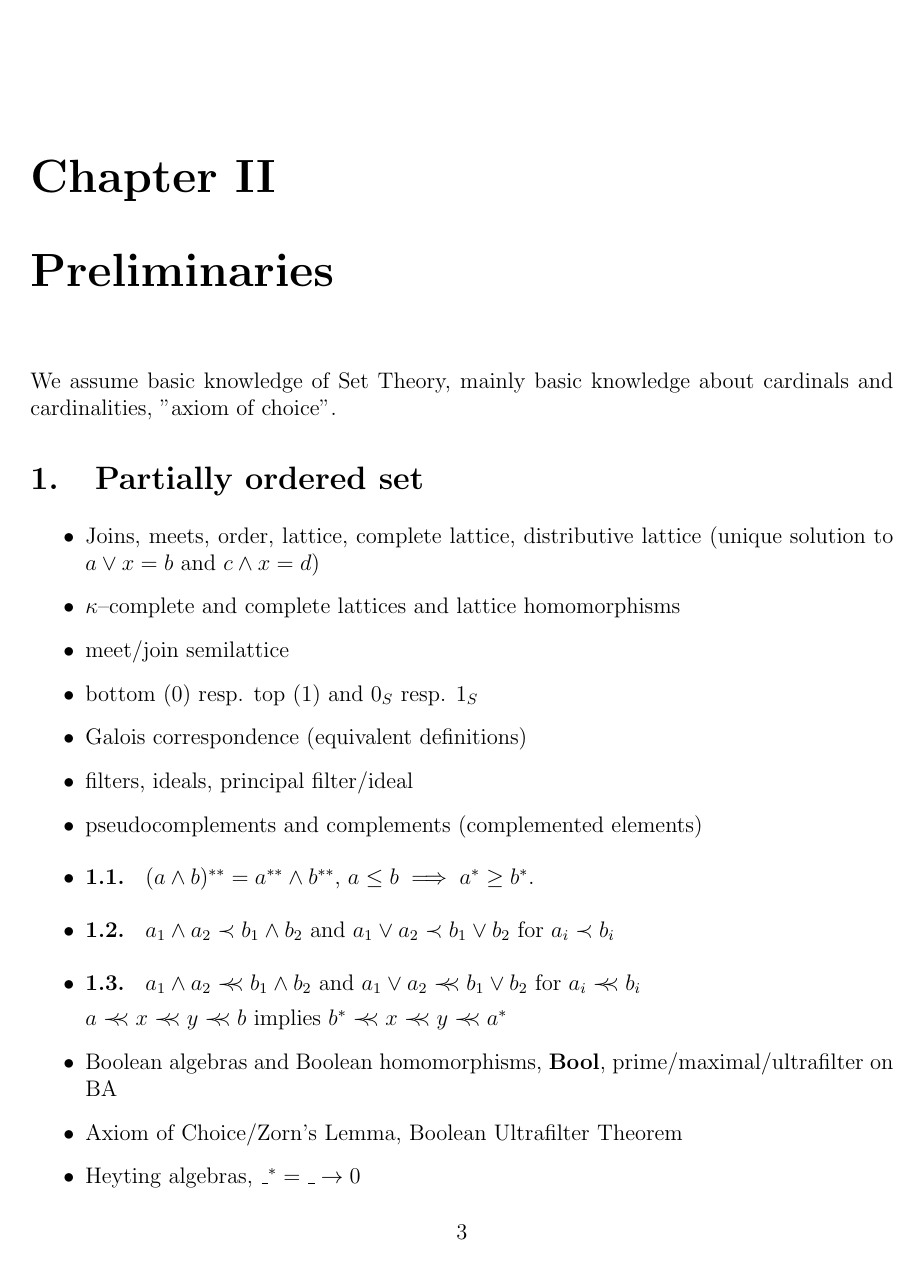
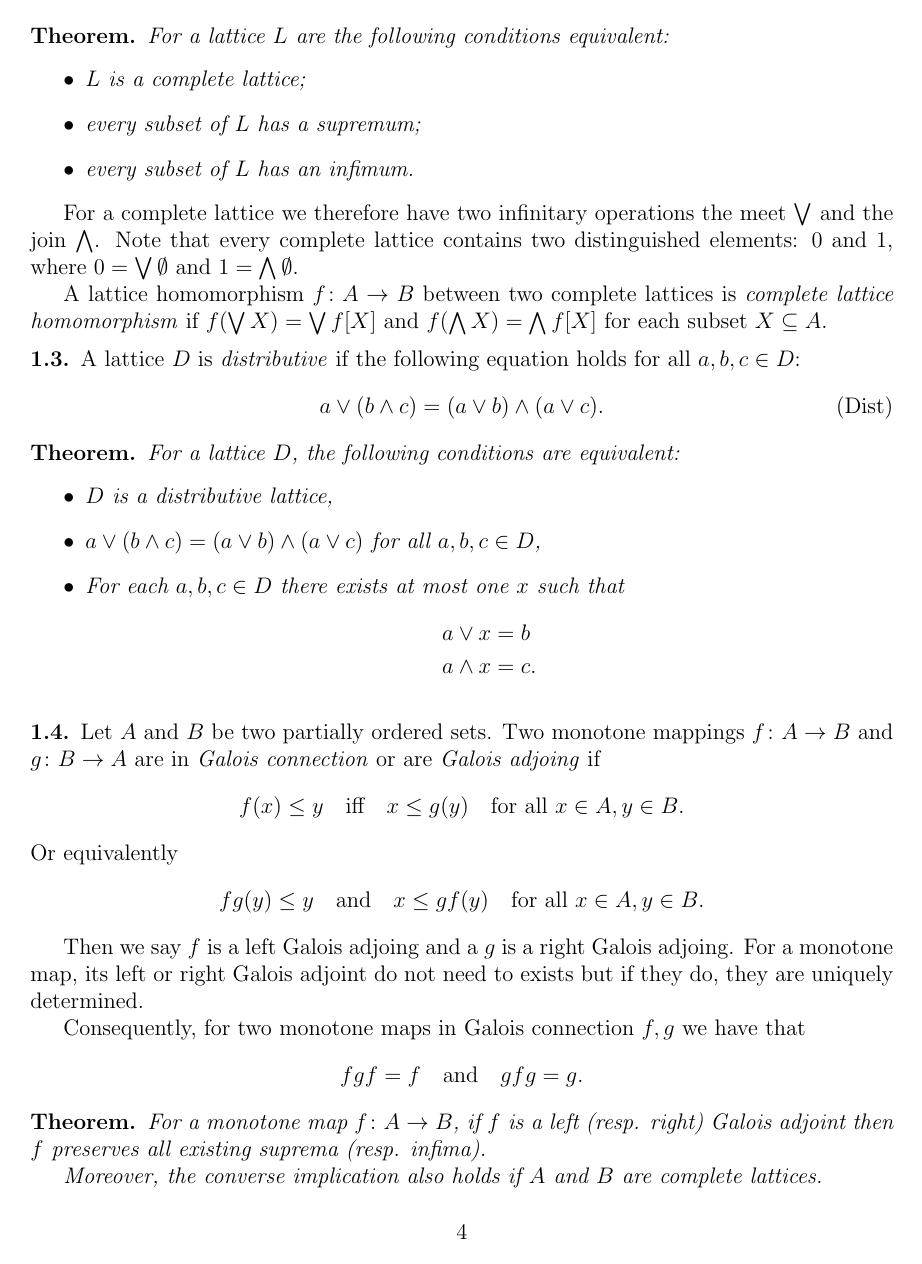
Before and after one commit to jaklt/zapisky, a LaTeX thesis (dipl/thesis.tex, which reads dipl/data/02-Preliminaries.tex): page 4 of 36 before the commit and page 5 of 38 after it. Compiled offline with pdfLaTeX.

Commit message:
Started to work on Preliminaries.

```diff
--- a/dipl/data/02-Preliminaries.tex
+++ b/dipl/data/02-Preliminaries.tex
@@ -1,21 +1,7 @@
 \chapter{Preliminaries}
-    We assume basic knowledge of Set Theory, mainly basic knowledge about cardinals and cardinalities, "axiom of choice".
+We assume basic knowledge of Set Theory, mainly basic knowledge about cardinals and cardinalities, ``axiom of choice''.
+
+We refer to the monograph \emph{Frames and Locales} written by Pultr and Picado~\cite{picado2011frames} as a basic introduction to point--free topology.
 
 \section{Partially ordered set}
-\begin{itemize}
-    \item Joins, meets, order, lattice, complete lattice, distributive lattice (unique solution to $a\vee x = b$ and $c\wedge x = d$)
-    \item $\kappa$--complete and complete lattices and lattice homomorphisms % TODO check, we have already defined it in "Parts of duality"
-    \item meet/join semilattice
-    \item bottom (0) resp. top (1) and $0_S$ resp. $1_S$
-    \item Galois correspondence (equivalent definitions)
-    \item filters, ideals, principal filter/ideal
-    \item pseudocomplements and complements (complemented elements)
-    \item \num\label{p:pseudcomplProperties} $(a \wedge b)^{**} = a^{**} \wedge b^{**}$, $a \leq b \implies a^* \geq b^*$.
-    \item \num\label{p:rbellowProperties} $a_1\wedge a_2 \rbelow b_1 \wedge b_2$ and $a_1\vee a_2 \rbelow b_1 \vee b_2$ for $a_i\rbelow b_i$
-    \item \num\label{p:crbellowProperties} $a_1\wedge a_2 \crbelow b_1 \wedge b_2$ and $a_1\vee a_2 \crbelow b_1 \vee b_2$ for $a_i\crbelow b_i$
 
-                                        $a \crbelow x\crbelow y\crbelow b$ implies $b^* \crbelow x\crbelow y\crbelow a^*$
-    \item Boolean algebras and Boolean homomorphisms, \DEF{\Bool}, prime/maximal/ultrafilter on BA
-    \item Axiom of Choice/Zorn's Lemma, Boolean Ultrafilter Theorem
-    \item Heyting algebras, $\_^* = \_ \to 0$
-\end{itemize}
@@ -21,0 +29,50 @@
+\begin{theorem*}
+    For a lattice $L$ are the following conditions equivalent:
+    \begin{itemize}
+        \item $L$ is a complete lattice;
+        \item every subset of $L$ has a supremum;
+        \item every subset of $L$ has an infimum.
+    \end{itemize}
+\end{theorem*}
+
+For a complete lattice we therefore have two infinitary operations the meet $\bigvee$ and the join $\bigwedge$.
+Note that every complete lattice contains two distinguished elements: 0 and 1, where $0 = \bigvee \emptyset$ and $1 = \bigwedge \emptyset$.
+
+A lattice homomorphism $f\colon A\to B$ between two complete lattices is \DEF{complete lattice homomorphism} if $f(\bigvee X) = \bigvee f[X]$ and $f(\bigwedge X) = \bigwedge f[X]$ for each subset $X \subseteq A$.
+
+\num A lattice $D$ is \DEF{distributive} if the following equation holds for all $a,b,c\in D$:
+\begin{align}
+    a\vee (b\wedge c) = (a\vee b)\wedge (a\vee c).\tag{Dist}
+\end{align}
+
+\begin{theorem*}
+    For a lattice $D$, the following conditions are equivalent:
+    \begin{itemize}
+        \item $D$ is a distributive lattice,
+        \item $a\vee (b\wedge c) = (a\vee b)\wedge (a\vee c)$ for all $a,b,c \in D$,
+        \item For each $a,b,c\in D$ there exists at most one $x$ such that
+            \begin{align*}
+                a\vee x &= b\\
+                a\wedge x &= c.
+            \end{align*}
+    \end{itemize}
+\end{theorem*}
+
+\num Let $A$ and $B$ be two partially ordered sets. Two monotone mappings $f\colon A \to B$ and $g\colon B\to A$ are in \DEF{Galois connection} or are \DEF{Galois adjoing} if
+$$ f(x) \leq y\quad\text{iff}\quad x\leq g(y)\quad\text{for all } x\in A, y\in B.$$
+
+\noindent Or equivalently
+$$ fg(y) \leq y\quad\text{and}\quad x\leq gf(y)\quad\text{for all } x\in A, y\in B.$$
+
+Then we say $f$ is a left Galois adjoing and a $g$ is a right Galois adjoing.
+For a monotone map, its left or right Galois adjoint do not need to exists but if they do, they are uniquely determined.
+
+Consequently, for two monotone maps in Galois connection $f,g$ we have that
+$$ f g f = f\quad\text{and}\quad g f g = g. $$
+
+\begin{theorem*}
+    For a monotone map $f\colon A\to B$, if $f$ is a left (resp. right) Galois adjoint
+    then $f$ preserves all existing suprema (resp. infima).
+
+    Moreover, the converse implication also holds if $A$ and $B$ are complete lattices.
+\end{theorem*}
```
Also changed, not shown: dipl/data/02-Preliminaries.tex (69 more changed lines).
